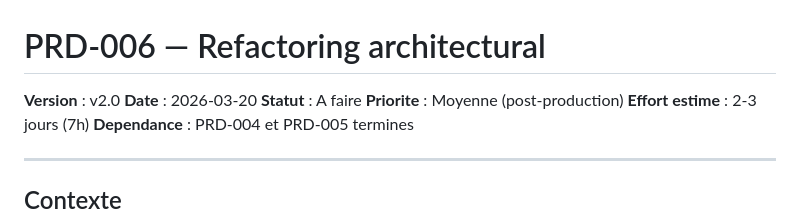
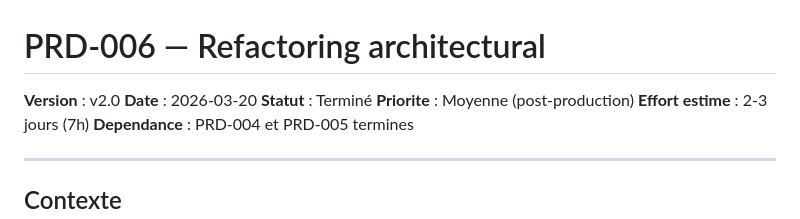
Before and after one commit to Alexmacapple/VoxQwen, a Markdown page: PRD/PRD-006-ARCHITECTURE-REFACTORING.md, the part around the change. Rendered like a GitHub page.

```diff
--- a/PRD/PRD-006-ARCHITECTURE-REFACTORING.md
+++ b/PRD/PRD-006-ARCHITECTURE-REFACTORING.md
@@ -2,7 +2,7 @@
 
 **Version** : v2.0
 **Date** : 2026-03-20
-**Statut** : A faire
+**Statut** : Terminé
 **Priorite** : Moyenne (post-production)
 **Effort estime** : 2-3 jours (7h)
 **Dependance** : PRD-004 et PRD-005 termines
```
Also changed, not shown: PRD/PRD-004-PRODUCTION-SAFETY.md (+1 -1 lines), PRD/PRD-005-OBSERVABILITY-QUALITY.md (+1 -1 lines).
